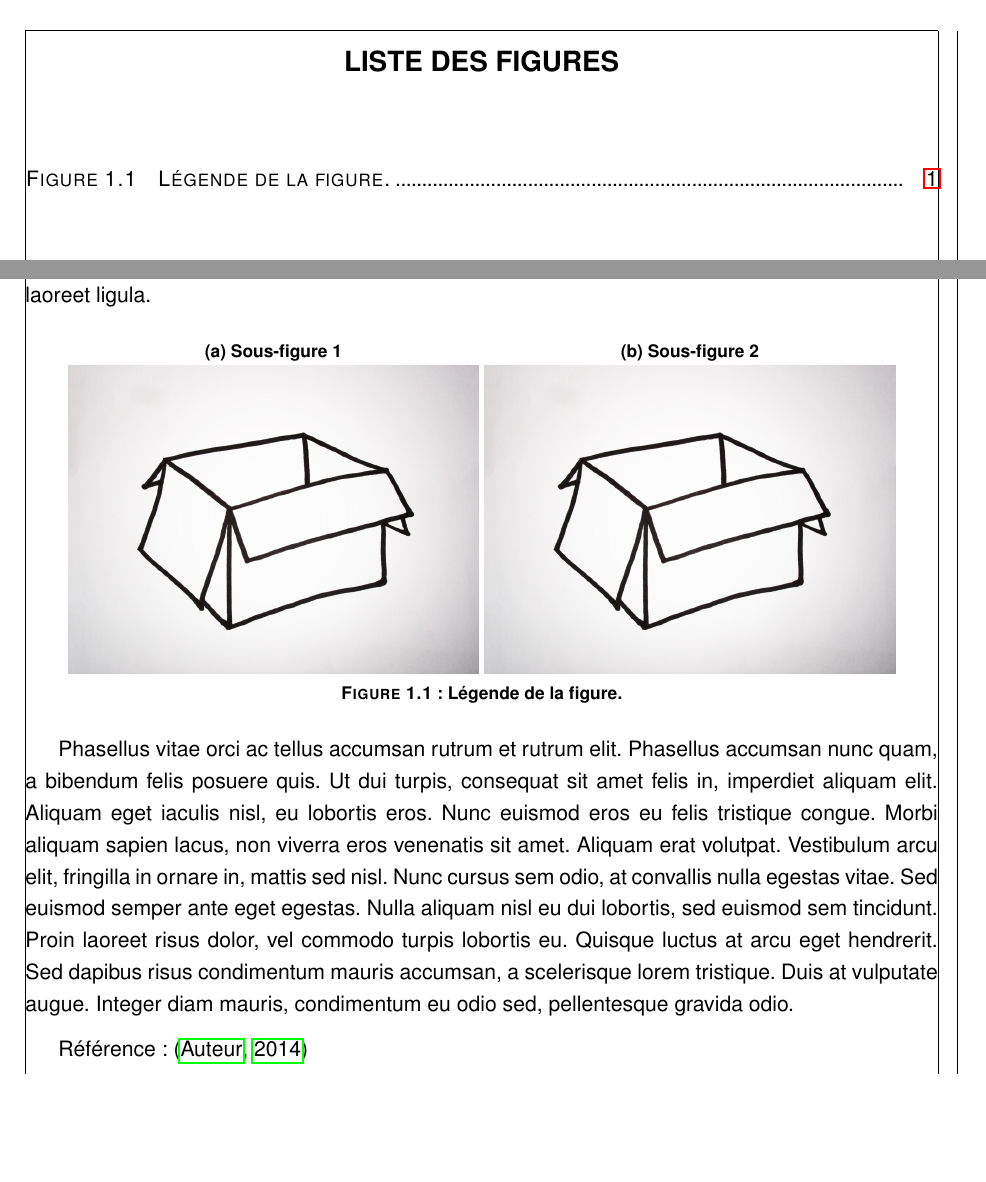
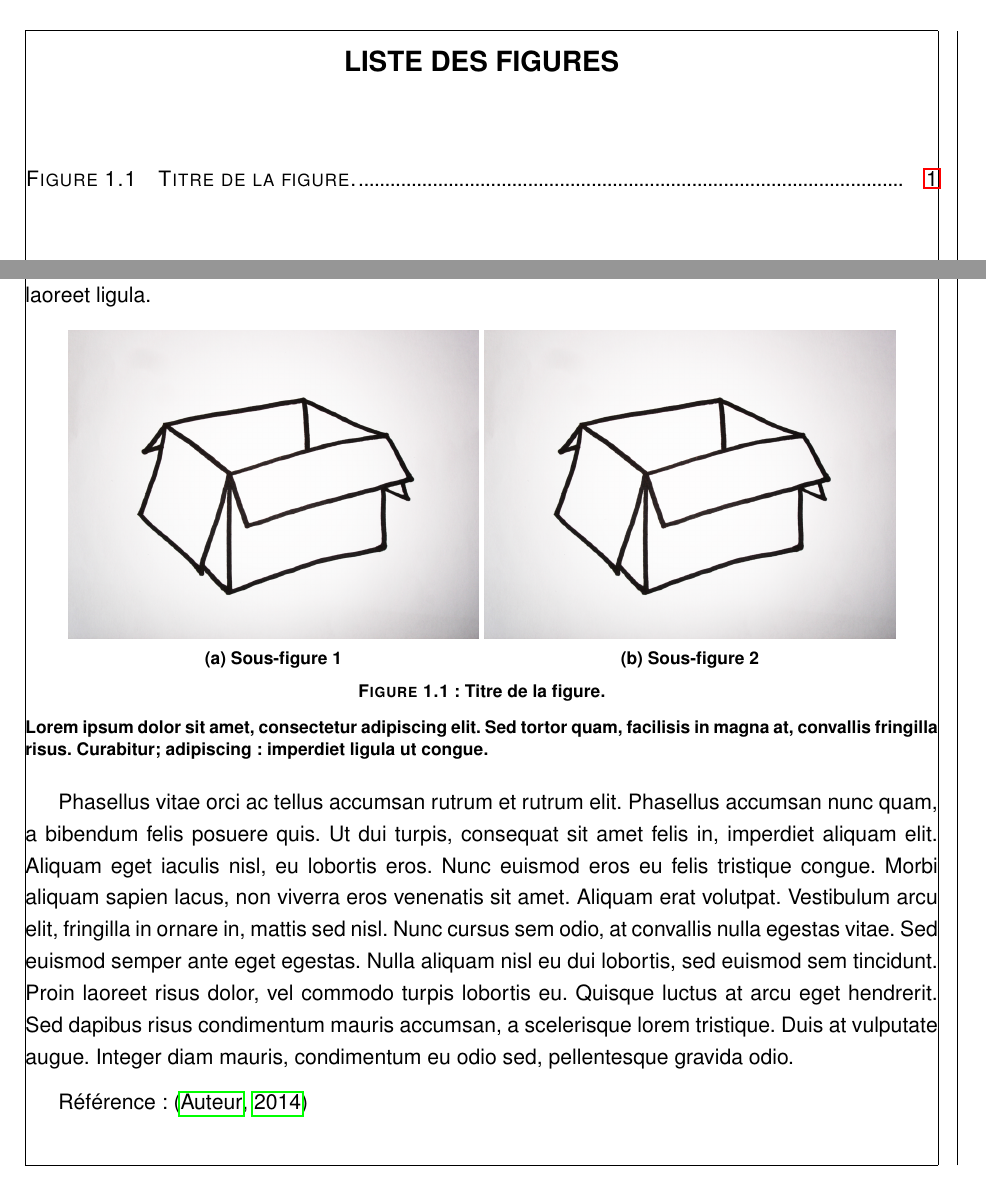
Before and after one commit to CloudyOverhead/Gabarit_LaTeX_INRS, a LaTeX document (main.tex, which reads chap1/chap1.tex): two parts of pages 11 and 17 of 27, joined at a grey line, cut so that both start at the same text, the shorter picture padded with empty space. Compiled offline with pdfLaTeX.

Commit message:
Move subfigure title to correct position

```diff
--- a/chap1/chap1.tex
+++ b/chap1/chap1.tex
@@ -8,14 +8,17 @@ Lorem ipsum dolor sit amet, consectetur adipiscing elit. Sed tortor quam, facili
 \begin{figure}[htb]
 	\centering
 	\begin{subfigure}[b]{0.45\textwidth}
-		\caption{Sous-figure 1}
 		\includegraphics[width=\textwidth]{fig/empty_box}
+			\caption{Sous-figure 1}
 	\end{subfigure}
 	\begin{subfigure}[b]{0.45\textwidth}
-		\caption{Sous-figure 2}
 		\includegraphics[width=\textwidth]{fig/empty_box}
+			\caption{Sous-figure 2}
 	\end{subfigure}
-    \caption{Légende de la figure.}
+    \caption{Titre de la figure.}
+	\legend{
+		Lorem ipsum dolor sit amet, consectetur adipiscing elit. Sed tortor quam, facilisis in magna at, convallis fringilla risus. Curabitur; adipiscing: imperdiet ligula ut congue.
+	}
     \label{fig:x}
 \end{figure}
 
```
